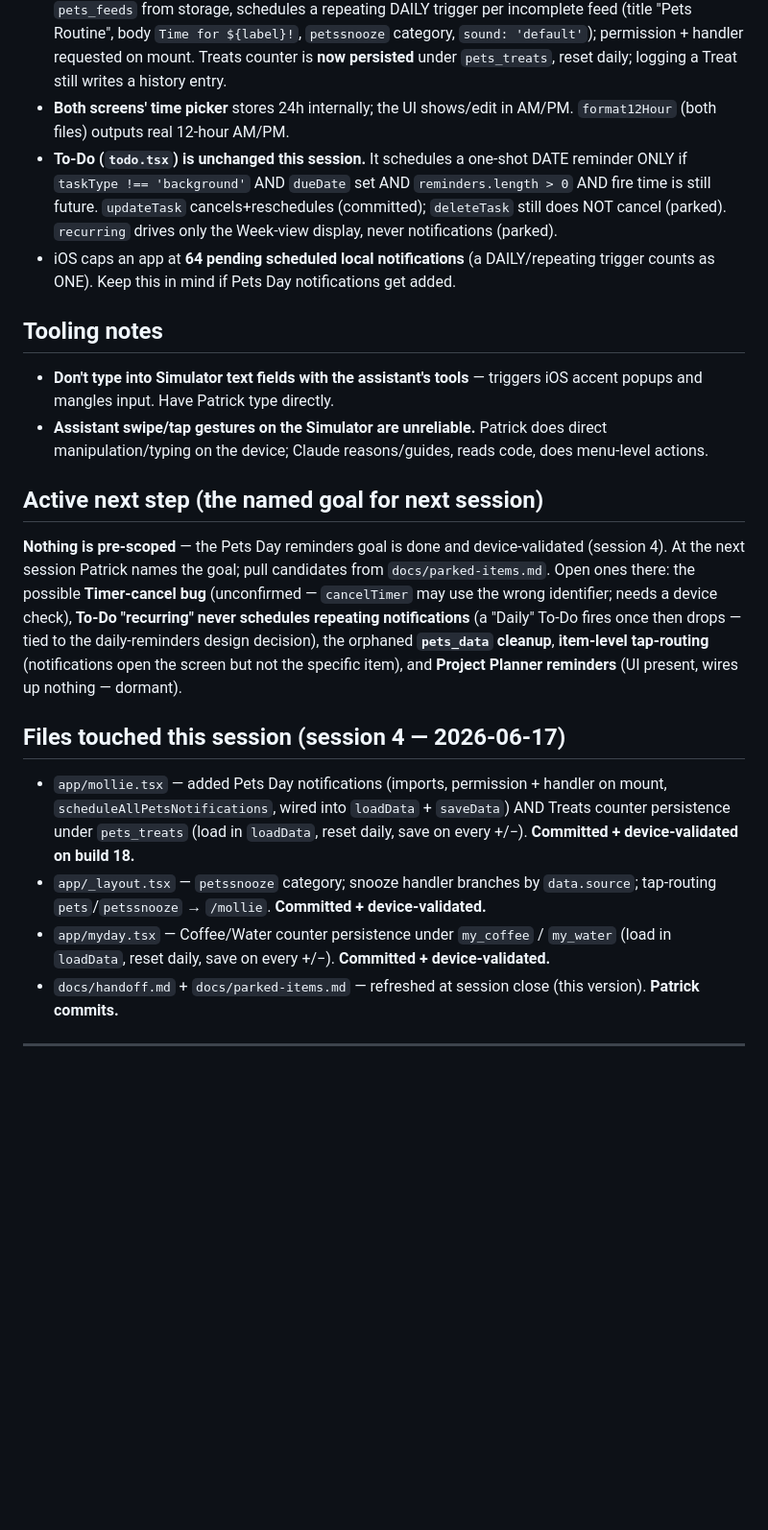
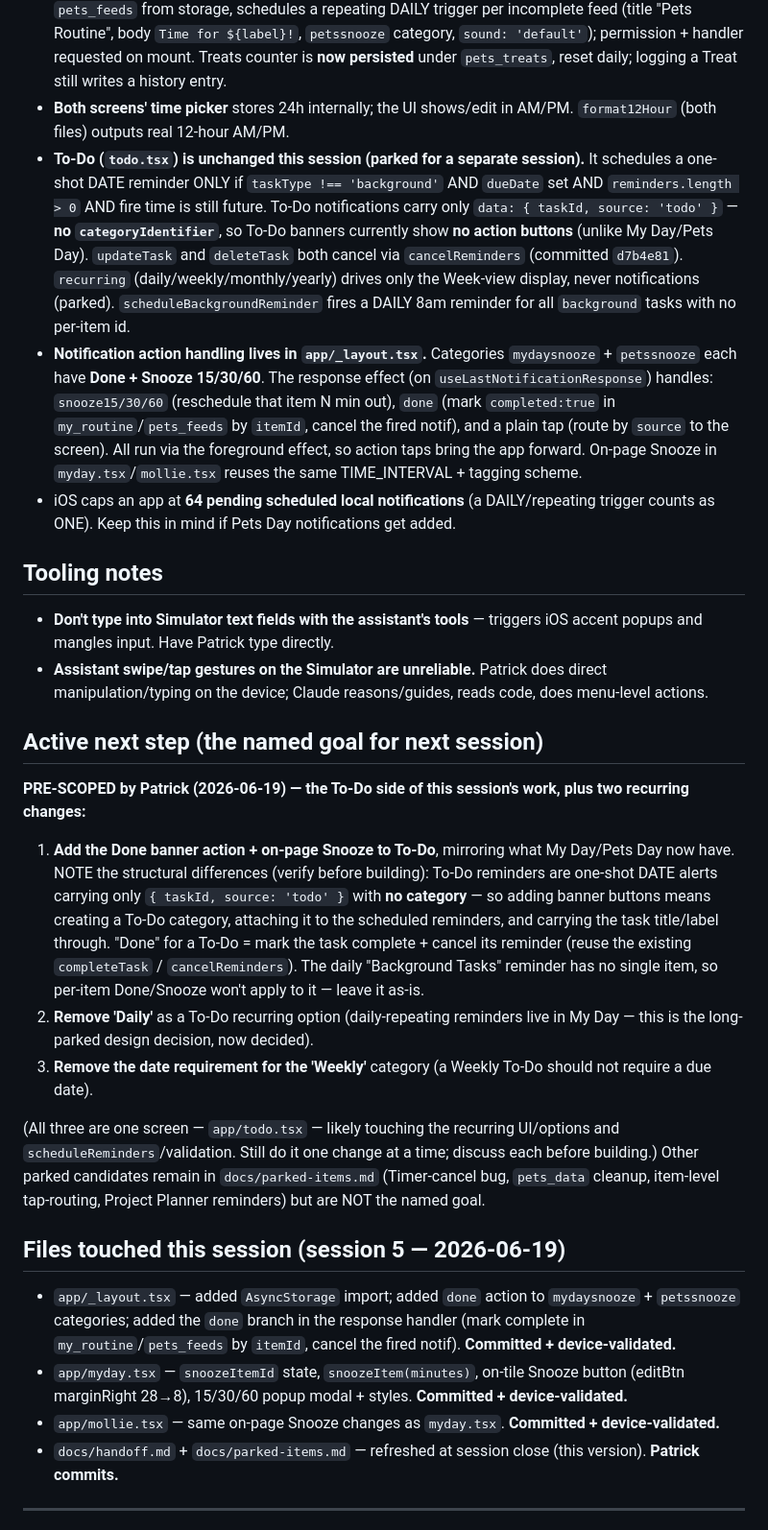
Before and after one commit to WWhiteWolf/ElderlyAssistant, a Markdown page: docs/handoff.md, the part around one of its changes. Shown at 96% size. Drawn GitHub-style; blank space fills up the shorter version.

Commit message:
My & Pets Snooze & Done

```diff
--- a/docs/handoff.md
+++ b/docs/handoff.md
@@ -86,7 +95,8 @@ Restructured My Day and Pets Day so each is one continuous, always-visible list
 - **My Day list is now `routine`** (single `ScheduleItem[]`), persisted under **`my_routine`**, reset `completed:false` daily. `scheduleAllNotifications` reads `my_routine`, cancels only `data.source === 'myday'`, and schedules a repeating **DAILY** trigger per incomplete item with `sound: 'default'`. (Sound fix from earlier 2026-06-15 is committed + device-validated.) Coffee/Water counters are **now persisted** under `my_coffee` / `my_water`, reset daily (session 4).
 - **Pets Day is `feeds`** (single `FeedItem[]`), persisted under **`pets_feeds`**, reset daily. **Now HAS notifications** (session 4): `scheduleAllPetsNotifications` cancels only `source: 'pets'`, reads `pets_feeds` from storage, schedules a repeating DAILY trigger per incomplete feed (title "Pets Routine", body `Time for ${label}!`, `petssnooze` category, `sound: 'default'`); permission + handler requested on mount. Treats counter is **now persisted** under `pets_treats`, reset daily; logging a Treat still writes a history entry.
 - **Both screens' time picker** stores 24h internally; the UI shows/edit in AM/PM. `format12Hour` (both files) outputs real 12-hour AM/PM.
-- **To-Do (`todo.tsx`) is unchanged this session.** It schedules a one-shot DATE reminder ONLY if `taskType !== 'background'` AND `dueDate` set AND `reminders.length > 0` AND fire time is still future. `updateTask` cancels+reschedules (committed); `deleteTask` still does NOT cancel (parked). `recurring` drives only the Week-view display, never notifications (parked).
+- **To-Do (`todo.tsx`) is unchanged this session (parked for a separate session).** It schedules a one-shot DATE reminder ONLY if `taskType !== 'background'` AND `dueDate` set AND `reminders.length > 0` AND fire time is still future. To-Do notifications carry only `data: { taskId, source: 'todo' }` — **no `categoryIdentifier`**, so To-Do banners currently show **no action buttons** (unlike My Day/Pets Day). `updateTask` and `deleteTask` both cancel via `cancelReminders` (committed `d7b4e81`). `recurring` (daily/weekly/monthly/yearly) drives only the Week-view display, never notifications (parked). `scheduleBackgroundReminder` fires a DAILY 8am reminder for all `background` tasks with no per-item id.
+- **Notification action handling lives in `app/_layout.tsx`.** Categories `mydaysnooze` + `petssnooze` each have **Done + Snooze 15/30/60**. The response effect (on `useLastNotificationResponse`) handles: `snooze15/30/60` (reschedule that item N min out), `done` (mark `completed:true` in `my_routine`/`pets_feeds` by `itemId`, cancel the fired notif), and a plain tap (route by `source` to the screen). All run via the foreground effect, so action taps bring the app forward. On-page Snooze in `myday.tsx`/`mollie.tsx` reuses the same TIME_INTERVAL + tagging scheme.
 - iOS caps an app at **64 pending scheduled local notifications** (a DAILY/repeating trigger counts as ONE). Keep this in mind if Pets Day notifications get added.
 
 ## Tooling notes
@@ -96,13 +106,19 @@ Restructured My Day and Pets Day so each is one continuous, always-visible list
 
 ## Active next step (the named goal for next session)
 
-**Nothing is pre-scoped** — the Pets Day reminders goal is done and device-validated (session 4). At the next session Patrick names the goal; pull candidates from `docs/parked-items.md`. Open ones there: the possible **Timer-cancel bug** (unconfirmed — `cancelTimer` may use the wrong identifier; needs a device check), **To-Do "recurring" never schedules repeating notifications** (a "Daily" To-Do fires once then drops — tied to the daily-reminders design decision), the orphaned **`pets_data` cleanup**, **item-level tap-routing** (notifications open the screen but not the specific item), and **Project Planner reminders** (UI present, wires up nothing — dormant).
+**PRE-SCOPED by Patrick (2026-06-19) — the To-Do side of this session's work, plus two recurring changes:**
 
-## Files touched this session (session 4 — 2026-06-17)
+1. **Add the Done banner action + on-page Snooze to To-Do**, mirroring what My Day/Pets Day now have. NOTE the structural differences (verify before building): To-Do reminders are one-shot DATE alerts carrying only `{ taskId, source: 'todo' }` with **no category** — so adding banner buttons means creating a To-Do category, attaching it to the scheduled reminders, and carrying the task title/label through. "Done" for a To-Do = mark the task complete + cancel its reminder (reuse the existing `completeTask` / `cancelReminders`). The daily "Background Tasks" reminder has no single item, so per-item Done/Snooze won't apply to it — leave it as-is.
+2. **Remove 'Daily'** as a To-Do recurring option (daily-repeating reminders live in My Day — this is the long-parked design decision, now decided).
+3. **Remove the date requirement for the 'Weekly'** category (a Weekly To-Do should not require a due date).
 
-- `app/mollie.tsx` — added Pets Day notifications (imports, permission + handler on mount, `scheduleAllPetsNotifications`, wired into `loadData` + `saveData`) AND Treats counter persistence under `pets_treats` (load in `loadData`, reset daily, save on every +/−). **Committed + device-validated on build 18.**
-- `app/_layout.tsx` — `petssnooze` category; snooze handler branches by `data.source`; tap-routing `pets`/`petssnooze` → `/mollie`. **Committed + device-validated.**
-- `app/myday.tsx` — Coffee/Water counter persistence under `my_coffee` / `my_water` (load in `loadData`, reset daily, save on every +/−). **Committed + device-validated.**
+(All three are one screen — `app/todo.tsx` — likely touching the recurring UI/options and `scheduleReminders`/validation. Still do it one change at a time; discuss each before building.) Other parked candidates remain in `docs/parked-items.md` (Timer-cancel bug, `pets_data` cleanup, item-level tap-routing, Project Planner reminders) but are NOT the named goal.
+
+## Files touched this session (session 5 — 2026-06-19)
+
+- `app/_layout.tsx` — added `AsyncStorage` import; added `done` action to `mydaysnooze` + `petssnooze` categories; added the `done` branch in the response handler (mark complete in `my_routine`/`pets_feeds` by `itemId`, cancel the fired notif). **Committed + device-validated.**
+- `app/myday.tsx` — `snoozeItemId` state, `snoozeItem(minutes)`, on-tile Snooze button (editBtn marginRight 28→8), 15/30/60 popup modal + styles. **Committed + device-validated.**
+- `app/mollie.tsx` — same on-page Snooze changes as `myday.tsx`. **Committed + device-validated.**
 - `docs/handoff.md` + `docs/parked-items.md` — refreshed at session close (this version). **Patrick commits.**
 
 ---
```
Also changed, not shown: other parts of docs/handoff.md (+13 -5 lines), docs/parked-items.md (+6 -3 lines).
